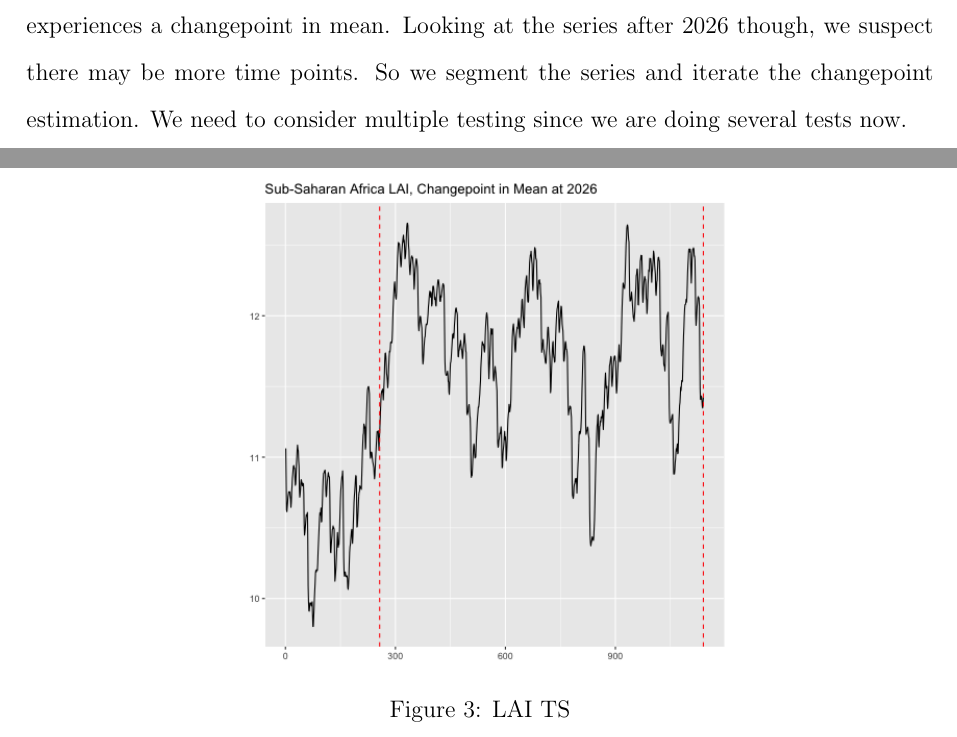
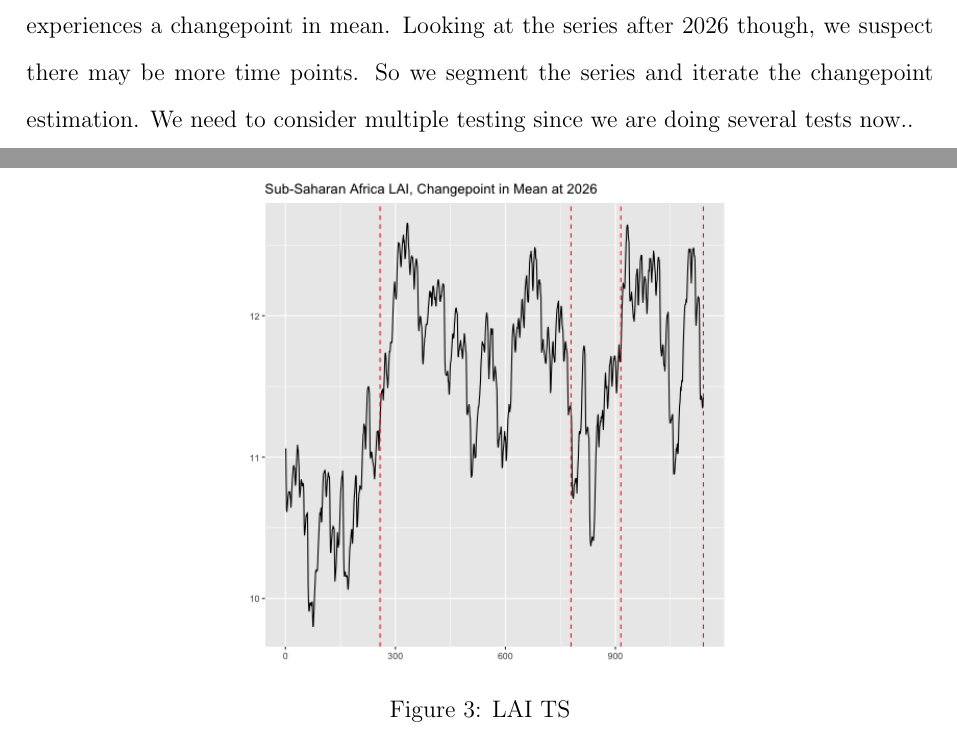
Before and after one commit to ekalosak/climate_time-series, a LaTeX document (TeX/changepoint_cody.tex): two parts of pages 4 and 5 of 5, joined at a grey line, cut so that both start at the same text. Compiled offline with pdfLaTeX; a LaTeX package or settings file that is missing is left out.

Commit message:
testing email change

```diff
--- a/TeX/changepoint_cody.tex
+++ b/TeX/changepoint_cody.tex
@@ -250,10 +250,10 @@ We compare this statistic with a cut-off value, $\lambda$. If $LR>\lambda$, then
 There are many different ways to select $\lambda$. Selecting an optimal value of $\lambda$ remains an open research topic in changepoint analysis. We use the package 'changepoint' to investigate if our LAI time series has a changepoint, using a specific $\lambda$ value that takes into consideration the inherent correlation between observations of a time series.
 \begin{figure}
 	\centering
-	\includegraphics[width=0.55\linewidth]{../img/changepoint_LAI.png}
+	\includegraphics[width=0.55\linewidth]{../img/multi_changepoint_LAI.png}
 	\caption{LAI TS}
 \end{figure}
-We find an estimated changepoint of $\hat{\tau}= 237$ months after Jan. 2005, i.e. 2026 is when LAI experiences a changepoint in mean. Looking at the series after 2026 though, we suspect there may be more time points. So we segment the series and iterate the changepoint estimation. We need to consider multiple testing since we are doing several tests now.
+We find an estimated changepoint of $\hat{\tau}= 237$ months after Jan. 2005, i.e. 2026 is when LAI experiences a changepoint in mean. Looking at the series after 2026 though, we suspect there may be more time points. So we segment the series and iterate the changepoint estimation. We need to consider multiple testing since we are doing several tests now..
 
 
 
```
Also changed, not shown: TeX/changepoint_cody.pdf, img/multi_changepoint_LAI.png (added), 2 other files.
